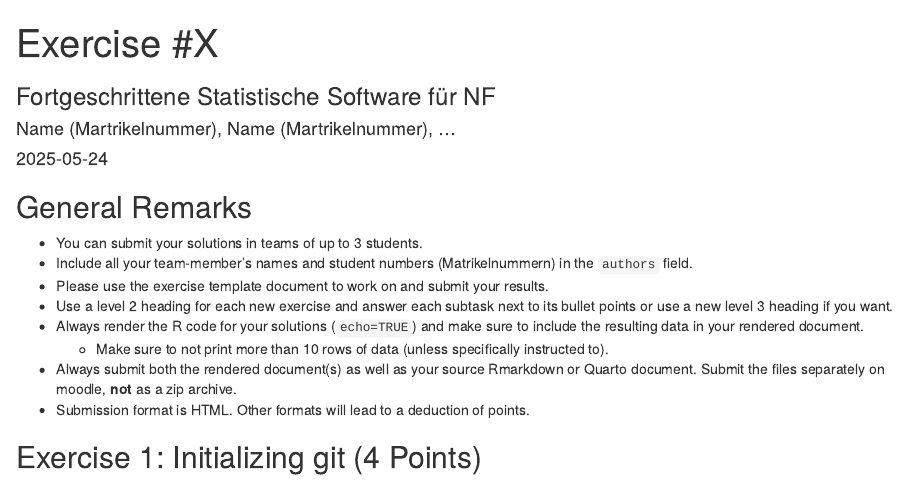
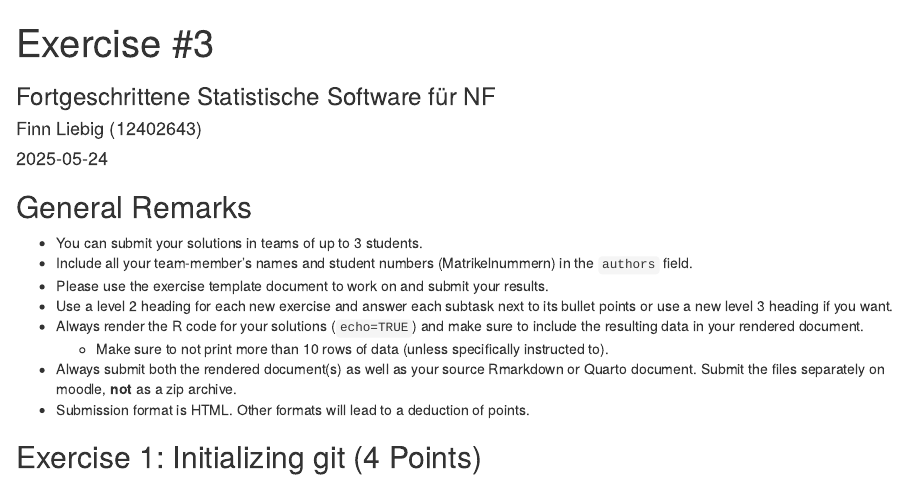
Before and after one commit to Finn-Thomas/exeRcise-sheet-3, an R Markdown document (ExerciseSheet_3_TEMPLATE.Rmd): the page in a window 1100 px wide, from its top. Rendered offline with R 4.5, knitr and Pandoc, with nearby package versions; drawn as R Markdown's standard HTML page in place of the format the file asks for.

Commit message:
Changed the name

```diff
--- a/ExerciseSheet_3_TEMPLATE.Rmd
+++ b/ExerciseSheet_3_TEMPLATE.Rmd
@@ -1,7 +1,7 @@
 ---
-title: "Exercise #X"
+title: "Exercise #3"
 subtitle: "Fortgeschrittene Statistische Software für NF"
-author: "Name (Martrikelnummer), Name (Martrikelnummer), ..."
+author: "Finn Liebig (12402643)"
 date: "`r Sys.Date()`"
 output: distill::distill_article
 ---
```
Also changed, not shown: ExerciseSheet_3_TEMPLATE.Rmd (2 more changed lines).
